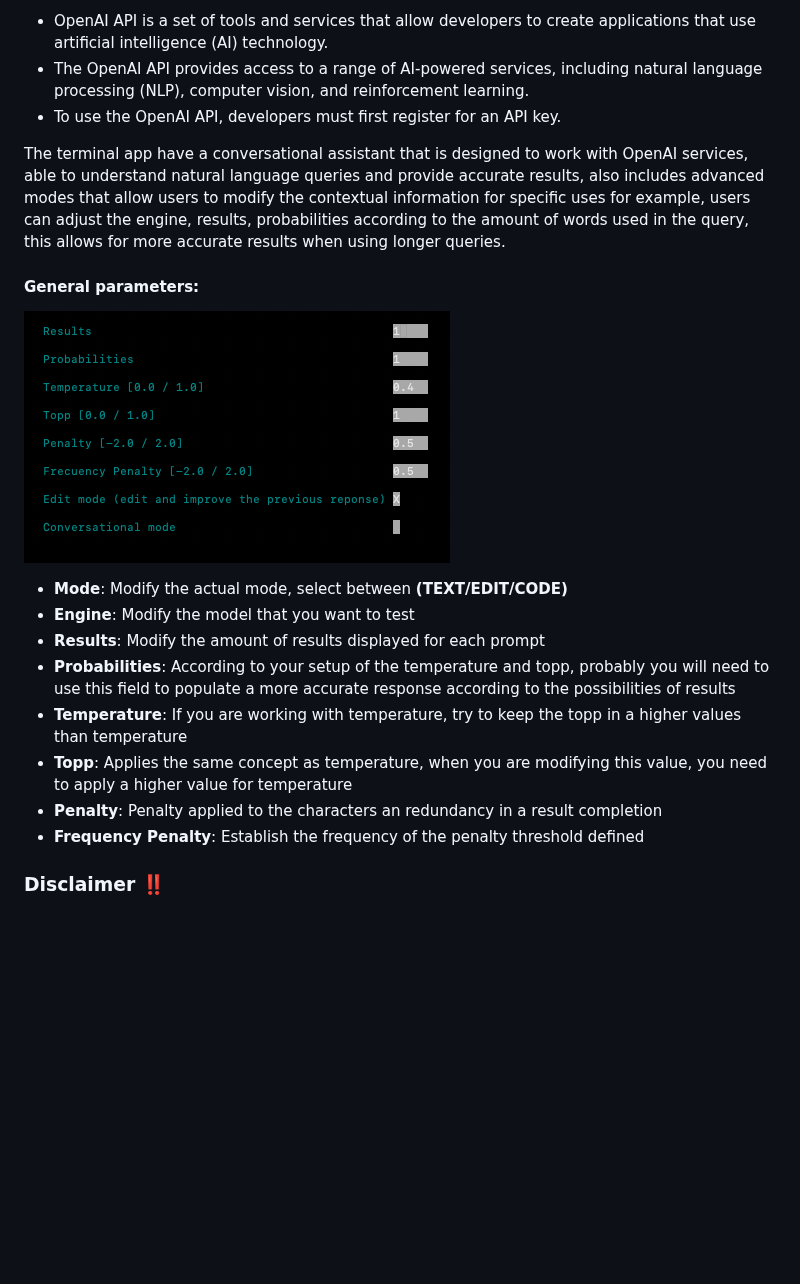
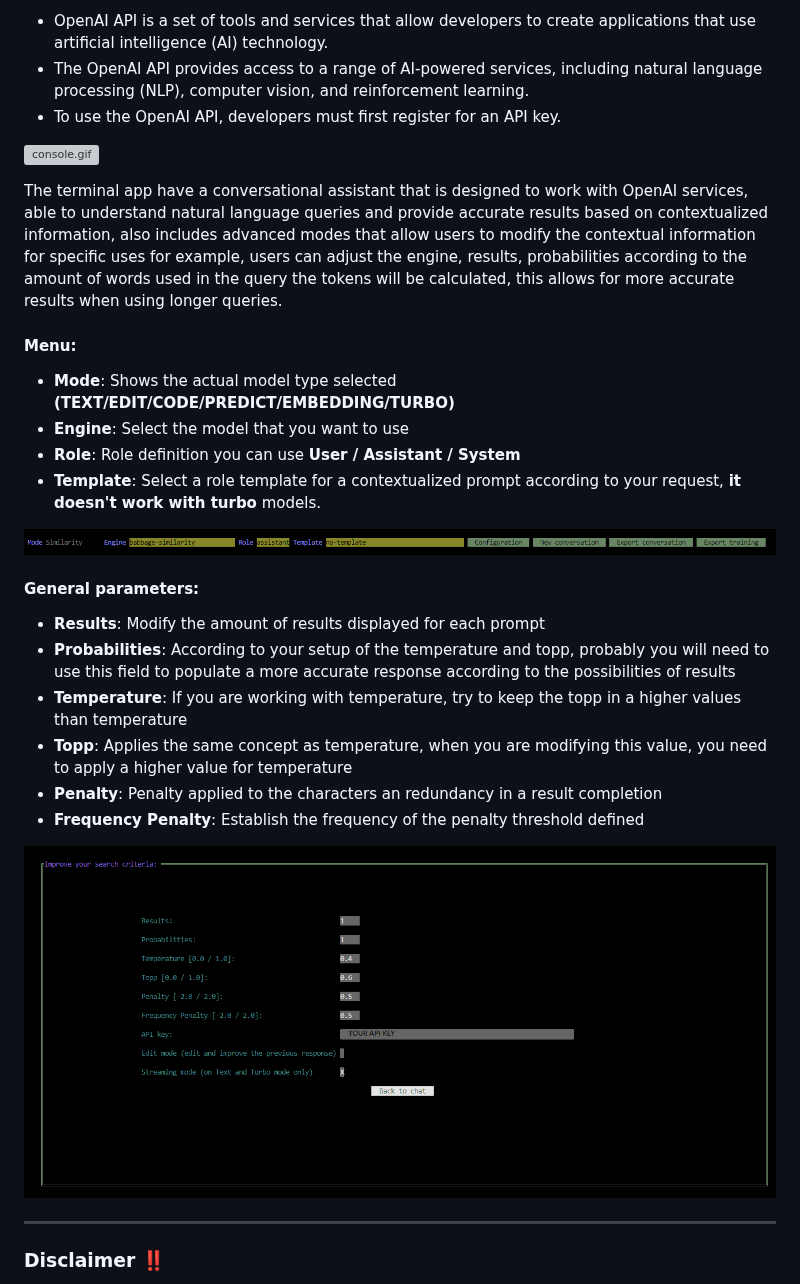
Before and after one commit to dabumana/caos, a Markdown page: README.md, the part around one of its changes. GitHub-like rendering; pictures changed too: docs/media/details.png (deleted), docs/media/menu.png (added), docs/media/preferences.png (added); blank space fills up the shorter version; grey boxes are pictures that could not be loaded.

```diff
--- a/README.md
+++ b/README.md
@@ -83,15 +169,21 @@ The OpenAI API provides access to a range of AI-powered services, including natu
 - The OpenAI API provides access to a range of AI-powered services, including natural language processing (NLP), computer vision, and reinforcement learning.
 - To use the OpenAI API, developers must first register for an API key.
 
-The terminal app have a conversational assistant that is designed to work with OpenAI services, able to understand natural language queries and provide accurate results,
-also includes advanced modes that allow users to modify the contextual information for specific uses for example, users can adjust the engine, results, probabilities according to the amount of words used in the query, this allows for more accurate results when using longer queries.
+![console.gif](docs%2Fmedia%2Fgeneral.gif)
+
+The terminal app have a conversational assistant that is designed to work with OpenAI services, able to understand natural language queries and provide accurate results based on contextualized information, also includes advanced modes that allow users to modify the contextual information for specific uses for example, users can adjust the engine, results, probabilities according to the amount of words used in the query the tokens will be calculated, this allows for more accurate results when using longer queries.
+
+#### Menu:
+
+- **Mode**: Shows the actual model type selected **(TEXT/EDIT/CODE/PREDICT/EMBEDDING/TURBO)**
+- **Engine**: Select the model that you want to use
+- **Role**: Role definition you can use **User / Assistant / System**
+- **Template**: Select a role template for a contextualized prompt according to your request, **it doesn't work with turbo** models.
+
+![console.gif](docs%2Fmedia%2Fmenu.png)
 
 #### General parameters:
 
-![details.png](docs%2Fmedia%2Fdetails.png)
-
-- **Mode**: Modify the actual mode, select between **(TEXT/EDIT/CODE)**
-- **Engine**: Modify the model that you want to test
 - **Results**: Modify the amount of results displayed for each prompt
 - **Probabilities**: According to your setup of the temperature and topp, probably you will need to use this field to populate a more accurate response according to the possibilities of results
 - **Temperature**: If you are working with temperature, try to keep the topp in a higher values than temperature
@@ -99,6 +191,10 @@ also includes advanced modes that allow users to modify the contextual informati
 - **Penalty**: Penalty applied to the characters an redundancy in a result completion
 - **Frequency Penalty**: Establish the frequency of the penalty threshold defined
 
+![console.gif](docs%2Fmedia%2Fpreferences.png)
+
+---
+
 ### Disclaimer :bangbang:
 
 This software is provided "as is" and any expressed or implied warranties, including, but not limited to, the implied warranties of merchantability and fitness for a particular purpose are disclaimed. In no event shall the author or contributors be liable for any direct, indirect, incidental, special, exemplary, or consequential.
```
Also changed, not shown: other parts of README.md (+106 -20 lines), docs/media/dork.png (added), 1 other file.
